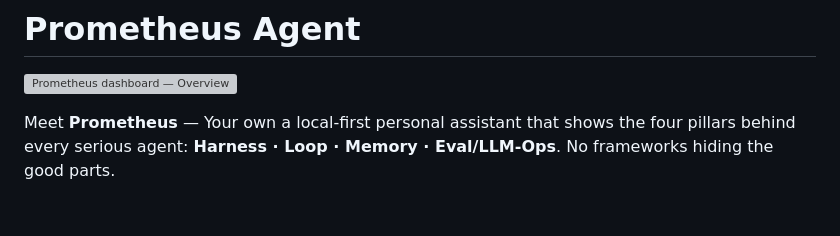
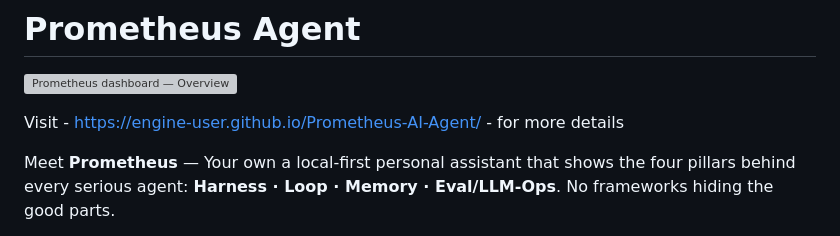
Before and after one commit to Engine-User/Prometheus-AI-Agent, a Markdown page: README.md, the part around the change. GitHub-like rendering; blank space fills up the shorter version; grey boxes are pictures that could not be loaded.

```diff
--- a/README.md
+++ b/README.md
@@ -3,6 +3,8 @@
 # Prometheus Agent
 
 ![Prometheus dashboard — Overview](Prometheus_Guide_images/dashboard-overview.png)
+
+Visit - https://engine-user.github.io/Prometheus-AI-Agent/ - for more details
 
 Meet **Prometheus** — Your own a local-first personal assistant that shows the four pillars behind every
 serious agent: **Harness · Loop · Memory · Eval/LLM-Ops**. No frameworks hiding the good parts.
```
